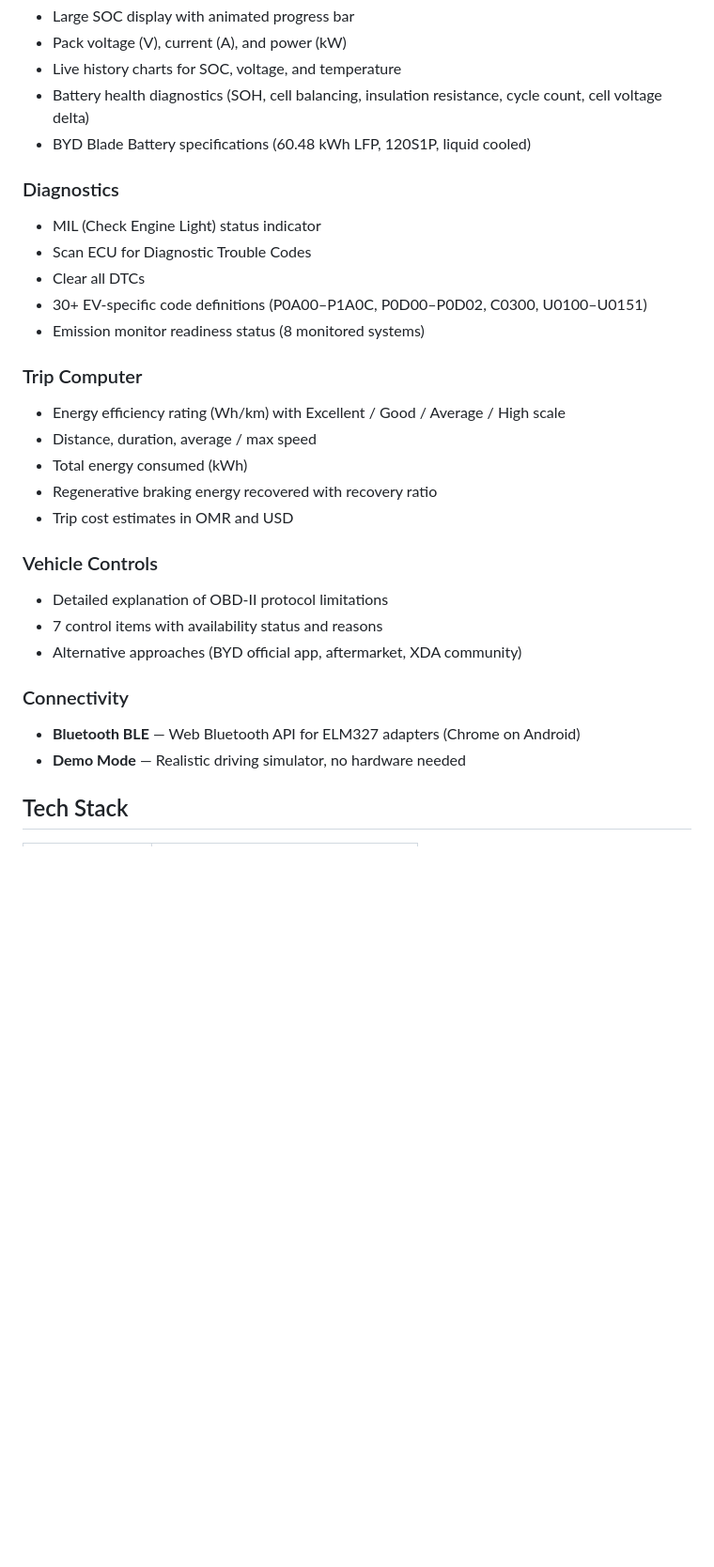
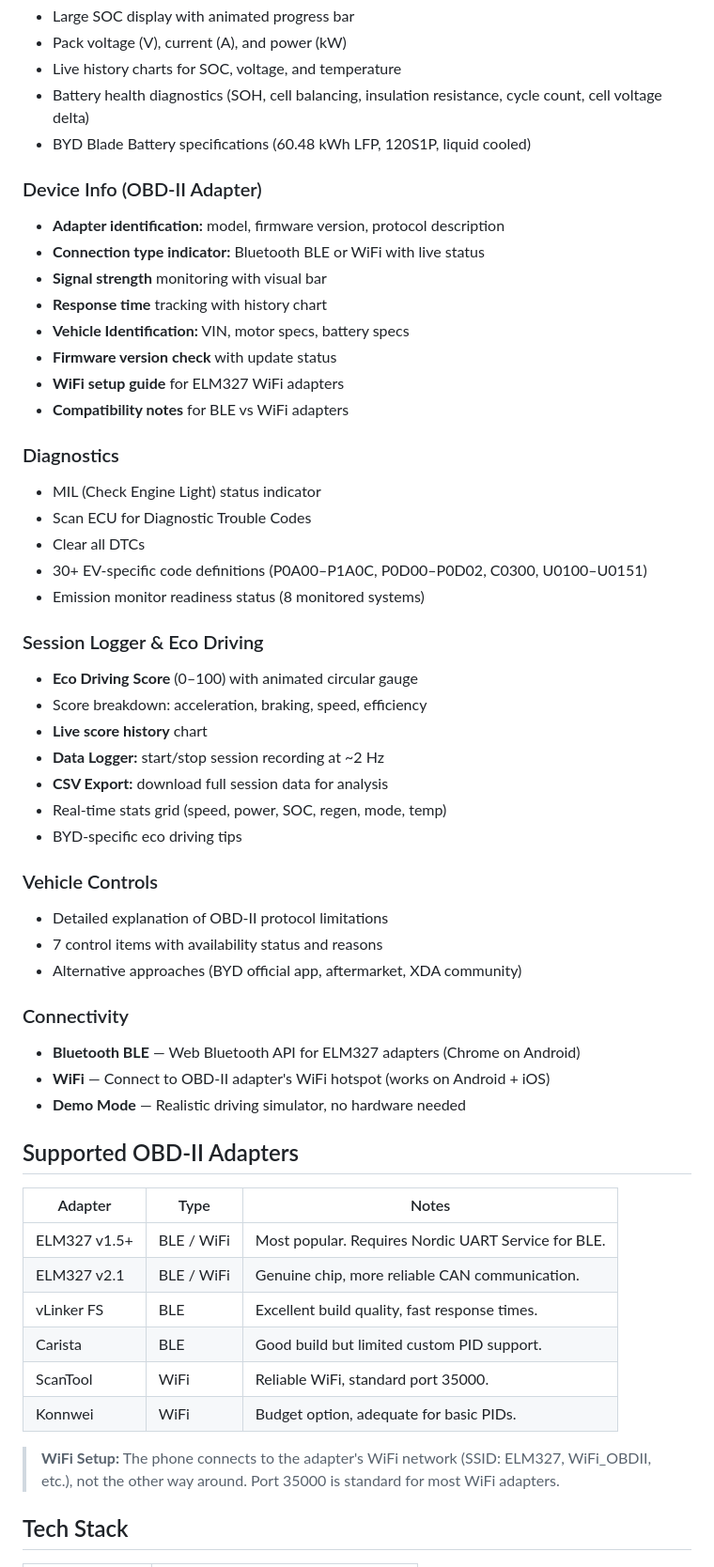
Before and after one commit to waleedmandour/EVD, a Markdown page: README.md, the part around one of its changes. Shown at 94% size. Rendered like a GitHub page; blank space fills up the shorter version.

```diff
--- a/README.md
+++ b/README.md
@@ -24,6 +26,16 @@ Real-time OBD-II diagnostics and monitoring for BYD electric vehicles. Connect v
 - Battery health diagnostics (SOH, cell balancing, insulation resistance, cycle count, cell voltage delta)
 - BYD Blade Battery specifications (60.48 kWh LFP, 120S1P, liquid cooled)
 
+### Device Info (OBD-II Adapter)
+- **Adapter identification:** model, firmware version, protocol description
+- **Connection type indicator:** Bluetooth BLE or WiFi with live status
+- **Signal strength** monitoring with visual bar
+- **Response time** tracking with history chart
+- **Vehicle Identification:** VIN, motor specs, battery specs
+- **Firmware version check** with update status
+- **WiFi setup guide** for ELM327 WiFi adapters
+- **Compatibility notes** for BLE vs WiFi adapters
+
 ### Diagnostics
 - MIL (Check Engine Light) status indicator
 - Scan ECU for Diagnostic Trouble Codes
@@ -31,12 +43,14 @@ Real-time OBD-II diagnostics and monitoring for BYD electric vehicles. Connect v
 - 30+ EV-specific code definitions (P0A00–P1A0C, P0D00–P0D02, C0300, U0100–U0151)
 - Emission monitor readiness status (8 monitored systems)
 
-### Trip Computer
-- Energy efficiency rating (Wh/km) with Excellent / Good / Average / High scale
-- Distance, duration, average / max speed
-- Total energy consumed (kWh)
-- Regenerative braking energy recovered with recovery ratio
-- Trip cost estimates in OMR and USD
+### Session Logger & Eco Driving
+- **Eco Driving Score** (0–100) with animated circular gauge
+- Score breakdown: acceleration, braking, speed, efficiency
+- **Live score history** chart
+- **Data Logger:** start/stop session recording at ~2 Hz
+- **CSV Export:** download full session data for analysis
+- Real-time stats grid (speed, power, SOC, regen, mode, temp)
+- BYD-specific eco driving tips
 
 ### Vehicle Controls
 - Detailed explanation of OBD-II protocol limitations
@@ -45,7 +59,21 @@ Real-time OBD-II diagnostics and monitoring for BYD electric vehicles. Connect v
 
 ### Connectivity
 - **Bluetooth BLE** — Web Bluetooth API for ELM327 adapters (Chrome on Android)
+- **WiFi** — Connect to OBD-II adapter's WiFi hotspot (works on Android + iOS)
 - **Demo Mode** — Realistic driving simulator, no hardware needed
+
+## Supported OBD-II Adapters
+
+| Adapter | Type | Notes |
+|---------|------|-------|
+| ELM327 v1.5+ | BLE / WiFi | Most popular. Requires Nordic UART Service for BLE. |
+| ELM327 v2.1 | BLE / WiFi | Genuine chip, more reliable CAN communication. |
+| vLinker FS | BLE | Excellent build quality, fast response times. |
+| Carista | BLE | Good build but limited custom PID support. |
+| ScanTool | WiFi | Reliable WiFi, standard port 35000. |
+| Konnwei | WiFi | Budget option, adequate for basic PIDs. |
+
+> **WiFi Setup:** The phone connects to the adapter's WiFi network (SSID: ELM327, WiFi_OBDII, etc.), not the other way around. Port 35000 is standard for most WiFi adapters.
 
 ## Tech Stack
 
```
Also changed, not shown: other parts of README.md (+50 -42 lines).
